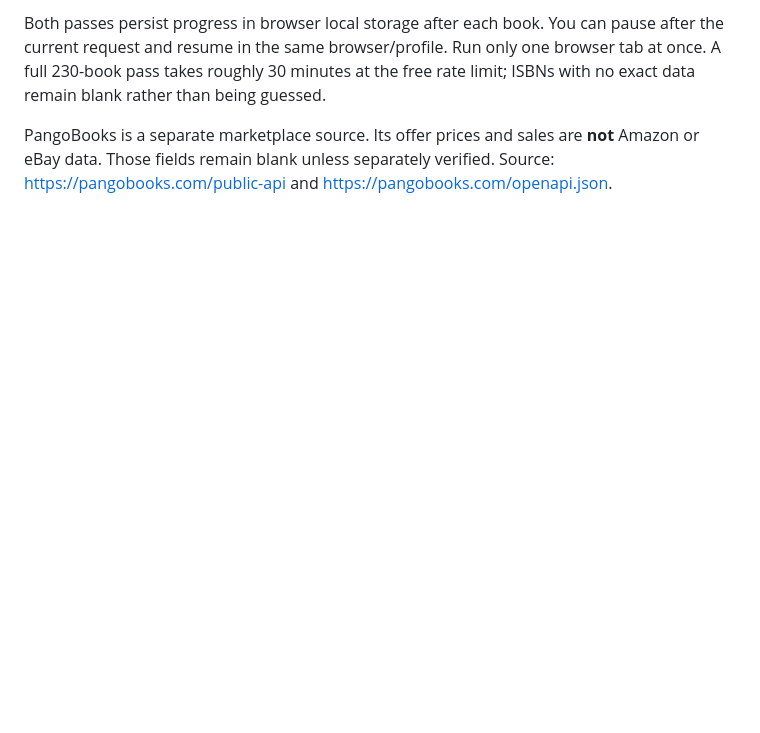
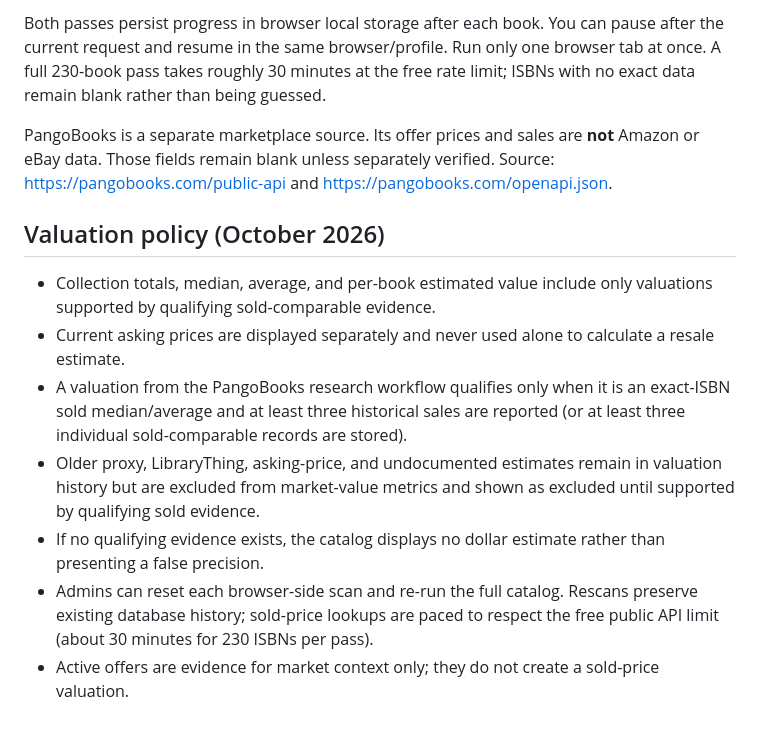
Before and after one commit to duffc/book-value-library, a Markdown page: README.md, the part around the change. Rendered like a GitHub page; blank space fills up the shorter version.

Commit message:
Document sold-comparable valuation rules and rescan workflow

```diff
--- a/README.md
+++ b/README.md
@@ -37,3 +37,13 @@ The admin workspace now includes **Research the collection**, backed by the publ
 Both passes persist progress in browser local storage after each book. You can pause after the current request and resume in the same browser/profile. Run only one browser tab at once. A full 230-book pass takes roughly 30 minutes at the free rate limit; ISBNs with no exact data remain blank rather than being guessed.
 
 PangoBooks is a separate marketplace source. Its offer prices and sales are **not** Amazon or eBay data. Those fields remain blank unless separately verified. Source: https://pangobooks.com/public-api and https://pangobooks.com/openapi.json.
+
+
+## Valuation policy (October 2026)
+- Collection totals, median, average, and per-book estimated value include only valuations supported by qualifying sold-comparable evidence.
+- Current asking prices are displayed separately and never used alone to calculate a resale estimate.
+- A valuation from the PangoBooks research workflow qualifies only when it is an exact-ISBN sold median/average and at least three historical sales are reported (or at least three individual sold-comparable records are stored).
+- Older proxy, LibraryThing, asking-price, and undocumented estimates remain in valuation history but are excluded from market-value metrics and shown as excluded until supported by qualifying sold evidence.
+- If no qualifying evidence exists, the catalog displays no dollar estimate rather than presenting a false precision.
+- Admins can reset each browser-side scan and re-run the full catalog. Rescans preserve existing database history; sold-price lookups are paced to respect the free public API limit (about 30 minutes for 230 ISBNs per pass).
+- Active offers are evidence for market context only; they do not create a sold-price valuation.
```
